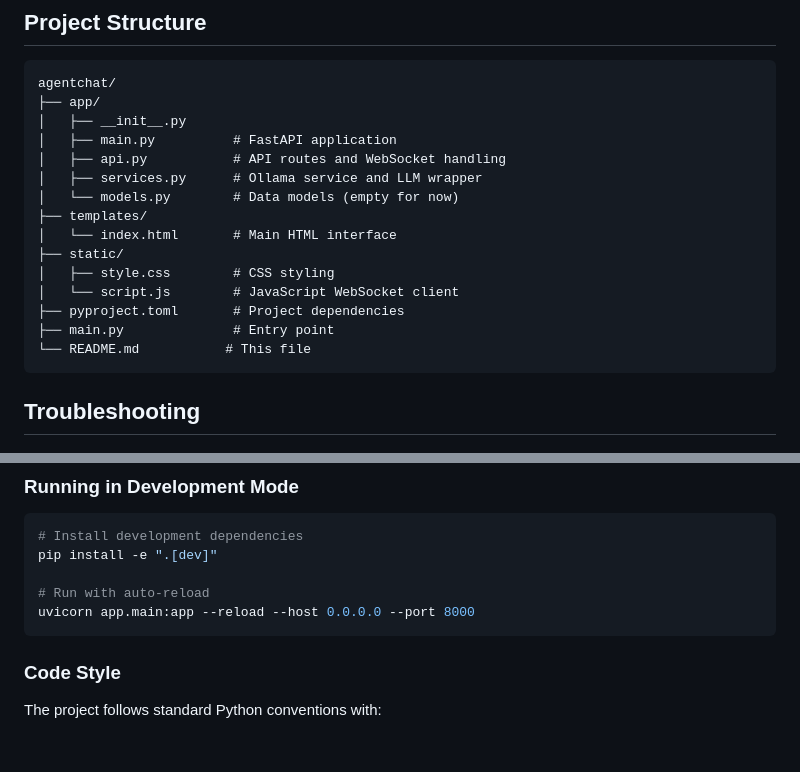
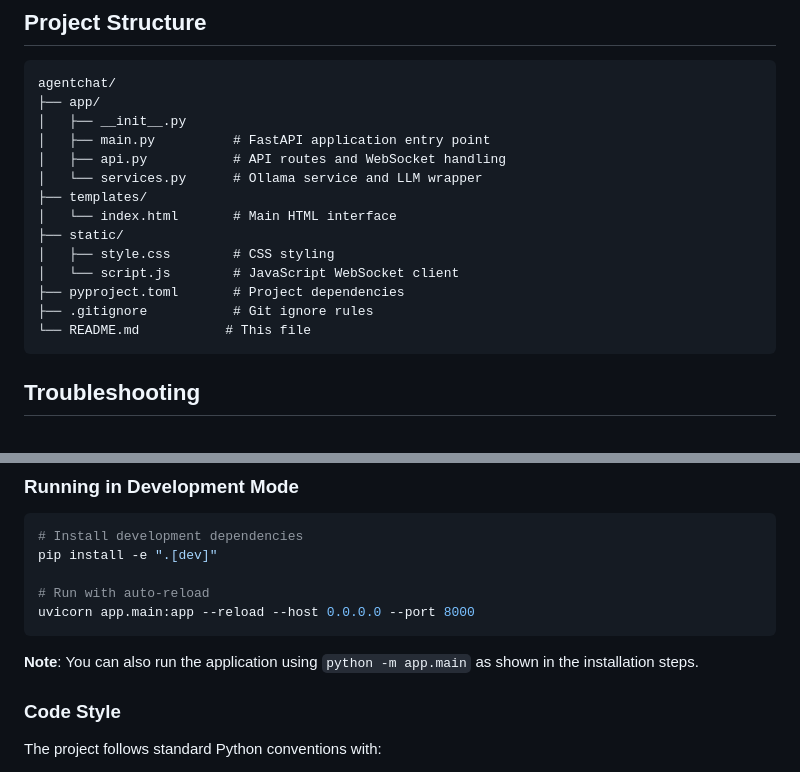
Before and after one commit to kevinsze1996/llmarena, a Markdown page: README.md, 2 parts joined by grey strips. Rendered like a GitHub page; blank space fills up the shorter version.

Commit message:
correct README.md structure

````diff
--- a/README.md
+++ b/README.md
@@ -101,17 +101,16 @@ ollama pull codellama
 agentchat/
 ├── app/
 │   ├── __init__.py
-│   ├── main.py          # FastAPI application
+│   ├── main.py          # FastAPI application entry point
 │   ├── api.py           # API routes and WebSocket handling
-│   ├── services.py      # Ollama service and LLM wrapper
-│   └── models.py        # Data models (empty for now)
+│   └── services.py      # Ollama service and LLM wrapper
 ├── templates/
 │   └── index.html       # Main HTML interface
 ├── static/
 │   ├── style.css        # CSS styling
 │   └── script.js        # JavaScript WebSocket client
 ├── pyproject.toml       # Project dependencies
-├── main.py              # Entry point
+├── .gitignore           # Git ignore rules
 └── README.md           # This file
 ```
 
@@ -155,6 +154,8 @@ pip install -e ".[dev]"
 uvicorn app.main:app --reload --host 0.0.0.0 --port 8000
 ```
 
+**Note**: You can also run the application using `python -m app.main` as shown in the installation steps.
+
 ### Code Style
 
 The project follows standard Python conventions with:
````
